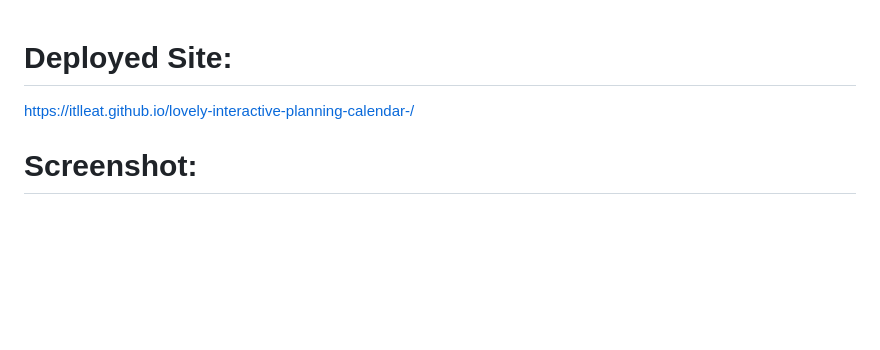
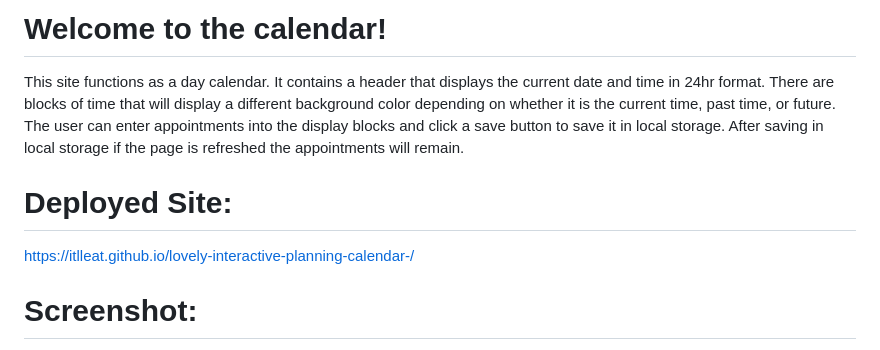
Before and after one commit to itlleat/lovely-interactive-planning-calendar-, a Markdown page: README.md, the part around the change printed below. Rendered like a GitHub page; blank space fills up the shorter version.

```diff
--- a/README.md
+++ b/README.md
@@ -1,8 +1,13 @@
+# Welcome to the calendar!
 
+This site functions as a day calendar. It contains a header that displays the current date and time in 24hr format. There are blocks of time that will display a different background color depending on whether it is the current time, past time, or future. The user can enter appointments into the display blocks and click a save button to save it in local storage. After saving in local storage if the page is refreshed the appointments will remain.
 
 # Deployed Site:
 
 https://itlleat.github.io/lovely-interactive-planning-calendar-/
 
+
+
+
 # Screenshot:
 
```
Also changed, not shown: other parts of README.md (+1 -1 lines).
